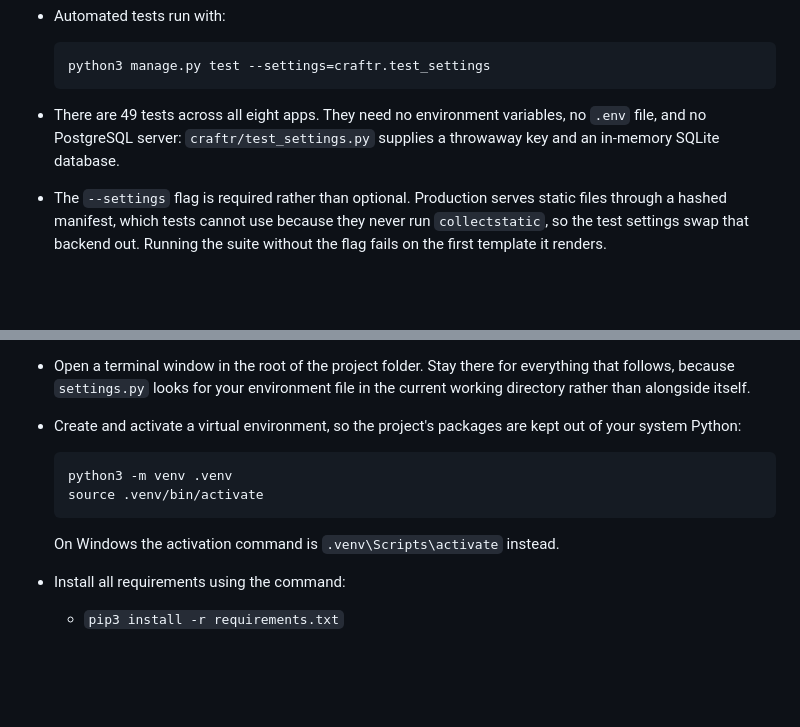
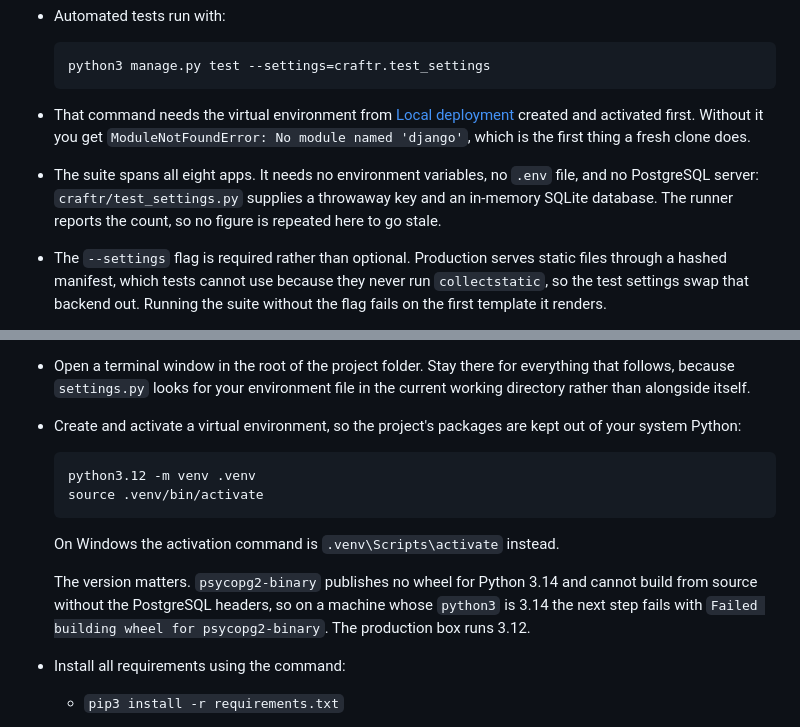
Before and after one commit to dvfrancis/craftr, a Markdown page: README.md, 2 parts joined by grey strips. Drawn GitHub-style; blank space fills up the shorter version.

````diff
--- a/README.md
+++ b/README.md
@@ -958,7 +958,8 @@ The following images are only used when no class, instructor, or user image has
     python3 manage.py test --settings=craftr.test_settings
     ```
 
-- There are 49 tests across all eight apps. They need no environment variables, no `.env` file, and no PostgreSQL server: `craftr/test_settings.py` supplies a throwaway key and an in-memory SQLite database.
+- That command needs the virtual environment from [Local deployment](#local-deployment) created and activated first. Without it you get `ModuleNotFoundError: No module named 'django'`, which is the first thing a fresh clone does.
+- The suite spans all eight apps. It needs no environment variables, no `.env` file, and no PostgreSQL server: `craftr/test_settings.py` supplies a throwaway key and an in-memory SQLite database. The runner reports the count, so no figure is repeated here to go stale.
 - The `--settings` flag is required rather than optional. Production serves static files through a hashed manifest, which tests cannot use because they never run `collectstatic`, so the test settings swap that backend out. Running the suite without the flag fails on the first template it renders.
 - The suite covers behaviour, not appearance. Layout, responsiveness, and browser compatibility are still checked by hand and written up in TESTING.md.
 
@@ -1061,11 +1062,13 @@ Copy the GitHub repository locally in one of two ways:
 - Create and activate a virtual environment, so the project's packages are kept out of your system Python:
 
     ```bash
-    python3 -m venv .venv
+    python3.12 -m venv .venv
     source .venv/bin/activate
     ```
 
     On Windows the activation command is `.venv\Scripts\activate` instead.
+
+    The version matters. `psycopg2-binary` publishes no wheel for Python 3.14 and cannot build from source without the PostgreSQL headers, so on a machine whose `python3` is 3.14 the next step fails with `Failed building wheel for psycopg2-binary`. The production box runs 3.12.
 
 - Install all requirements using the command:
     - `pip3 install -r requirements.txt`
````
Also changed, not shown: CLAUDE.md (+5 -7 lines).
